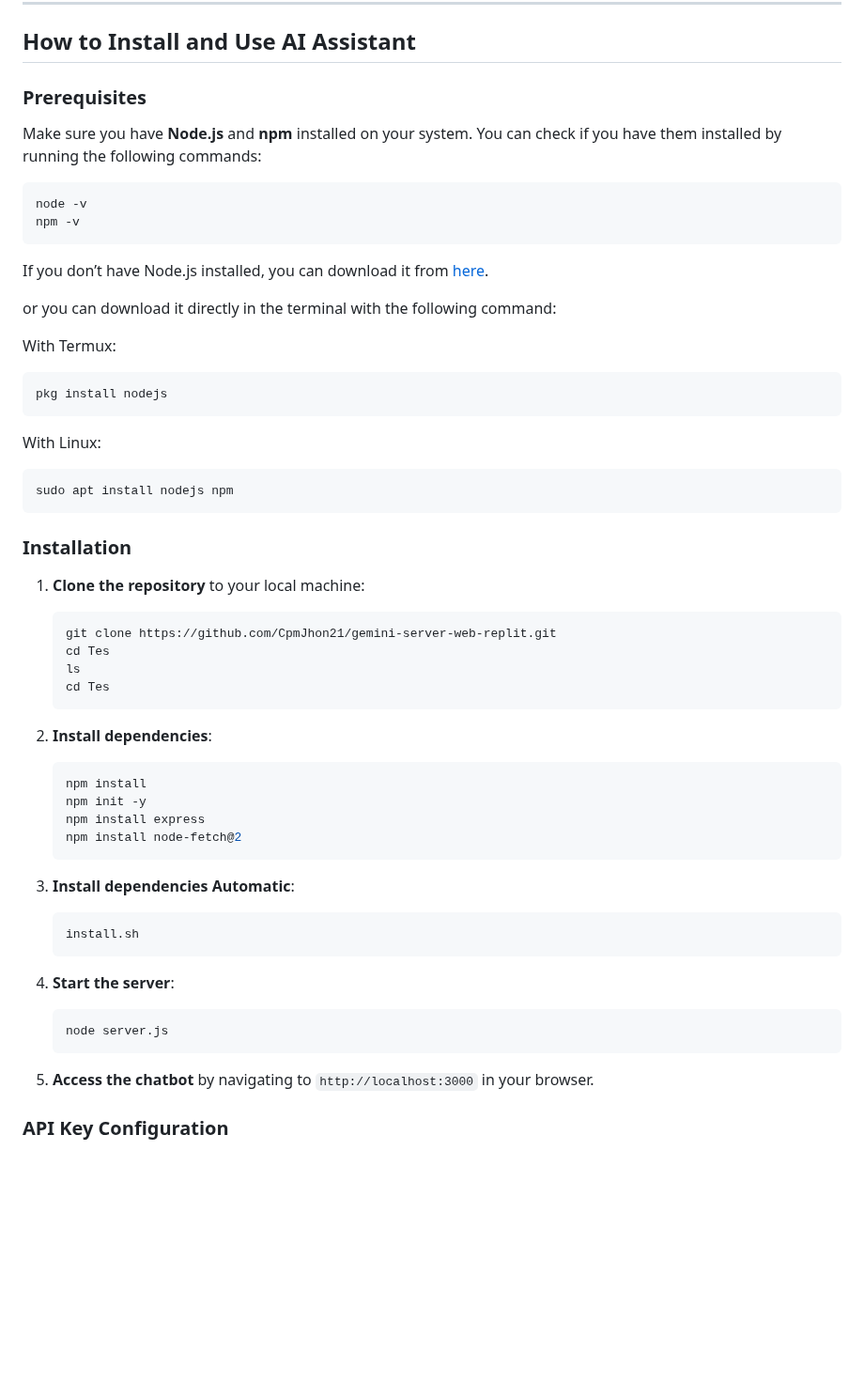
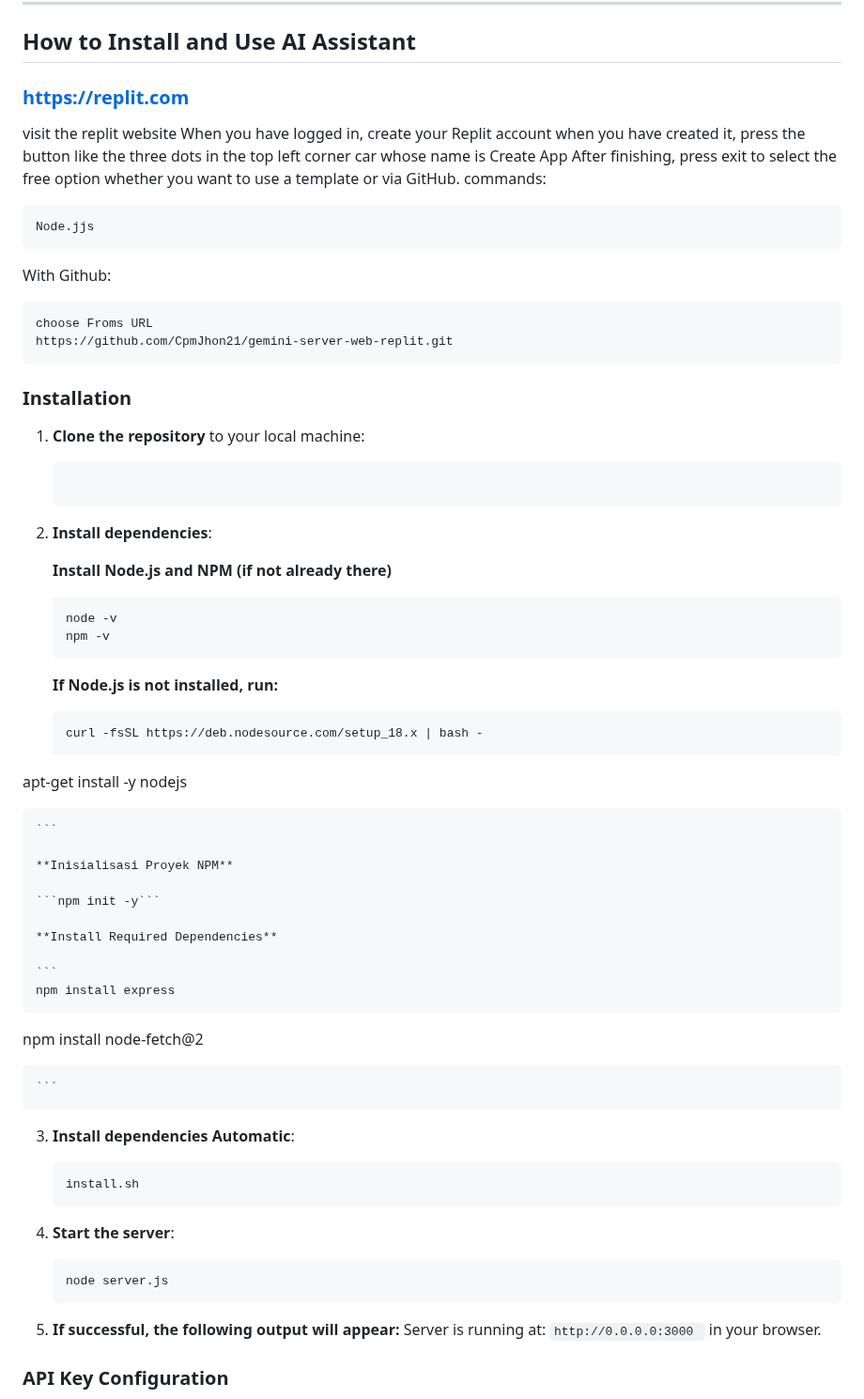
Before and after one commit to CpmJhon21/gemini-server-web-replit, a Markdown page: README.md, the part around the change. Shown at 94% size. Rendered like a GitHub page; blank space fills up the shorter version.

````diff
--- a/README.md
+++ b/README.md
@@ -21,48 +21,54 @@ AI Assistant is a simple tool that allows you to interact with **AI Assistant**
 
 ## How to Install and Use AI Assistant
 
-### Prerequisites
+### https://replit.com
 
-Make sure you have **Node.js** and **npm** installed on your system. You can check if you have them installed by running the following commands:
+visit the replit website When you have logged in, create your Replit account when you have created it, press the button like the three dots in the top left corner car whose name is Create App After finishing, press exit to select the free option whether you want to use a template or via GitHub.  commands:
 
-```bash
-node -v
-npm -v
+```opsi template replit
+Node.jjs
 ```
 
-If you don’t have Node.js installed, you can download it from [here](https://nodejs.org/).
+With Github:
 
-or you can download it directly in the terminal with the following command:
-
-With Termux:
-
-```bash
-pkg install nodejs
-```
-With Linux:
-
-```bash
-sudo apt install nodejs npm
+```opsi github
+choose Froms URL
+https://github.com/CpmJhon21/gemini-server-web-replit.git
 ```
 
 ### Installation
 
 1. **Clone the repository** to your local machine:
 
-    ```bash
-    git clone https://github.com/CpmJhon21/gemini-server-web-replit.git
-    cd Tes
-    ls
-    cd Tes
+    ```After entering this project in Replit, look for the shell look in the bottom right corner finished searching shell
+
     ```
 
 2. **Install dependencies**:
 
-    ```bash
-    npm install
-    npm init -y
+
+    **Install Node.js and NPM (if not already there)**
+    ```
+    node -v
+    npm -v
+    ```
+    **If Node.js is not installed, run:**
+   ```
+   curl -fsSL https://deb.nodesource.com/setup_18.x | bash -
+apt-get install -y nodejs
+
+    ```
+
+    **Inisialisasi Proyek NPM**
+
+    ```npm init -y```
+
+    **Install Required Dependencies**
+
+    ```
     npm install express
-    npm install node-fetch@2
+   npm install node-fetch@2
+
     ```
 
 3. **Install dependencies Automatic**:
@@ -77,7 +83,8 @@ sudo apt install nodejs npm
     node server.js
     ```
 
-4. **Access the chatbot** by navigating to `http://localhost:3000` in your browser.
+4. **If successful, the following output will appear:** Server is running at:  `http://0.0.0.0:3000
+` in your browser.
 
 ### API Key Configuration
 
````
